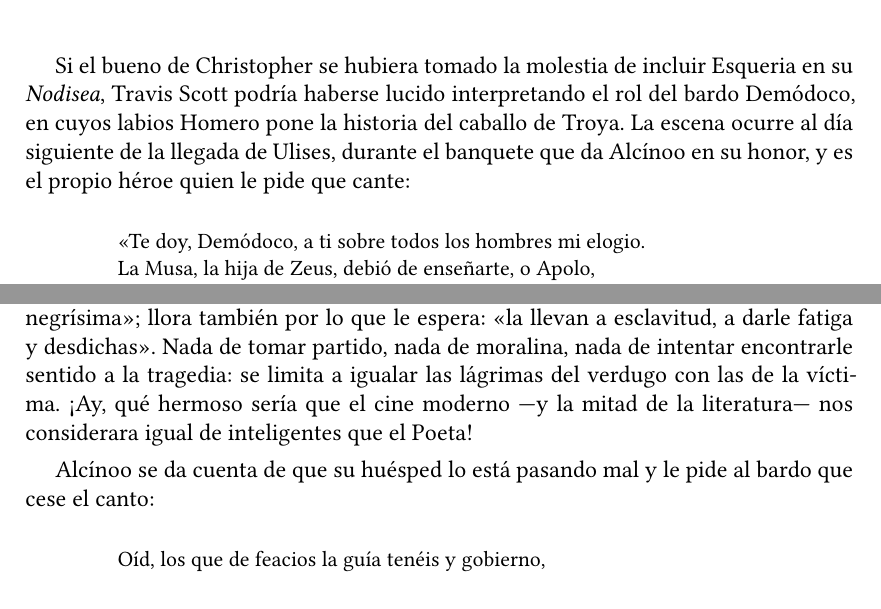
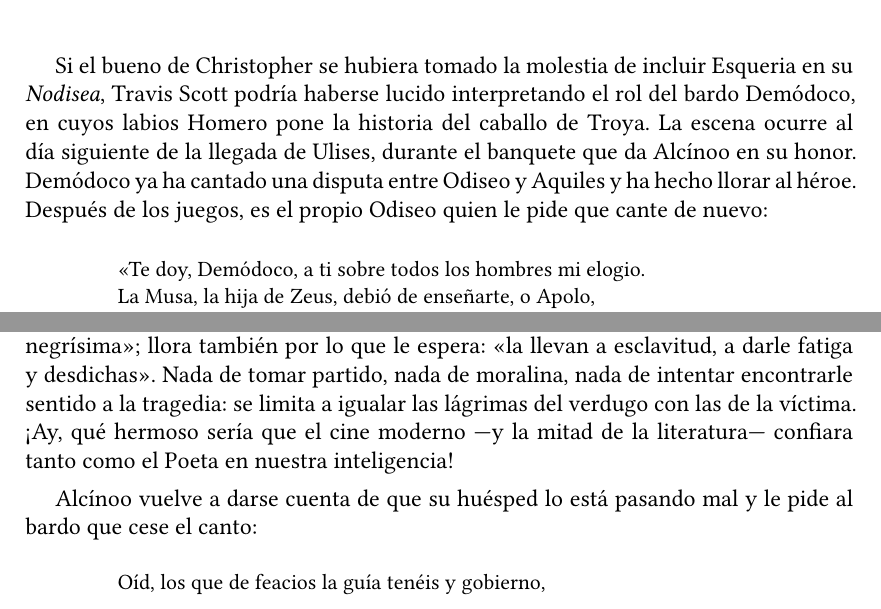
Before and after one commit to jjgomezcadenas/LeerLaOdisea, a LaTeX book (odisea_book.tex, which reads src/odisea8_prime_bardos.tex): two parts of pages 59 and 60 of 173, joined at a grey line, cut so that both start at the same text. Compiled offline with XeLaTeX.

Commit message:
Odisea: capítulos IX-X afinados; limpieza de comentarios (VII, X)
- Bardos: contexto del primer canto de Demódoco; «confiara en nuestra inteligencia»
- La Gran Guerra: caza de ecos (ocurre/pasó, pocas luces, caudillo/príncipes)
- Fuera la glosa comentada de Nausícaa y los separadores viejos de Guerra

Co-Authored-By: Claude Fable 5 <noreply@anthropic.com>

```diff
--- a/src/odisea8_prime_bardos.tex
+++ b/src/odisea8_prime_bardos.tex
@@ -1,6 +1,6 @@
 \odiseachapter{bardos}{Bardos}\label{cap:bardos}
 
-Si el bueno de Christopher se hubiera tomado la molestia de incluir Esqueria en su \emph{Nodisea}, Travis Scott podría haberse lucido interpretando el rol del bardo Demódoco, en cuyos labios Homero pone la historia del caballo de Troya. La escena ocurre al día siguiente de la llegada de Ulises, durante el banquete que da Alcínoo en su honor, y es el propio héroe quien le pide que cante:
+Si el bueno de Christopher se hubiera tomado la molestia de incluir Esqueria en su \emph{Nodisea}, Travis Scott podría haberse lucido interpretando el rol del bardo Demódoco, en cuyos labios Homero pone la historia del caballo de Troya. La escena ocurre al día siguiente de la llegada de Ulises, durante el banquete que da Alcínoo en su honor. Demódoco ya ha cantado una disputa entre Odiseo y Aquiles y ha hecho llorar al héroe. Después de los juegos, es el propio Odiseo quien le pide que cante de nuevo:
 
 \begin{versocita}
 «Te doy, Demódoco, a ti sobre todos los hombres mi elogio.\\
@@ -64,10 +64,10 @@ tan solo Alcínoo lo vio y lo notó, pues tenía su silla\\
 casi pegada a la de él y sus hondos suspiros sentía.
 \end{versocita}
 
-Aquí Homero no puede ser más sutil. Nos está mostrando el llanto de Odiseo y lo compara con el de la esposa troyana que acaba de perder a su marido a manos de él o de uno de los carniceros que han invadido la ciudad. Y esta pobre viuda no solo llora la pérdida de su esposo, que ha muerto «por alejar de su pueblo y sus hijos la hora negrísima»; llora también por lo que le espera: «la llevan a esclavitud, a darle fatiga y desdichas». Nada de tomar partido, nada de moralina, nada de intentar encontrarle sentido a la tragedia: se limita a igualar las lágrimas del verdugo con las de la víctima. ¡Ay, qué hermoso sería que el cine moderno ---y la mitad de la literatura--- nos considerara igual de inteligentes que el Poeta!
+Aquí Homero no puede ser más sutil. Nos está mostrando el llanto de Odiseo y lo compara con el de la esposa troyana que acaba de perder a su marido a manos de él o de uno de los carniceros que han invadido la ciudad. Y esta pobre viuda no solo llora la pérdida de su esposo, que ha muerto «por alejar de su pueblo y sus hijos la hora negrísima»; llora también por lo que le espera: «la llevan a esclavitud, a darle fatiga y desdichas». Nada de tomar partido, nada de moralina, nada de intentar encontrarle sentido a la tragedia: se limita a igualar las lágrimas del verdugo con las de la víctima. ¡Ay, qué hermoso sería que el cine moderno ---y la mitad de la literatura--- confiara tanto como el Poeta en nuestra inteligencia!
 
 
-Alcínoo se da cuenta de que su huésped lo está pasando mal y le pide al bardo que cese el canto:
+Alcínoo vuelve a darse cuenta de que su huésped lo está pasando mal y le pide al bardo que cese el canto:
 
 \begin{versocita}
 Oíd, los que de feacios la guía tenéis y gobierno,\\
```
Also changed, not shown: src/odisea7_nausicaa.tex (+0 -4 lines), src/odisea9_guerra.tex (+4 -10 lines), odisea_book.pdf, src/odisea8_prime_bardos.tex (2 more changed lines).
